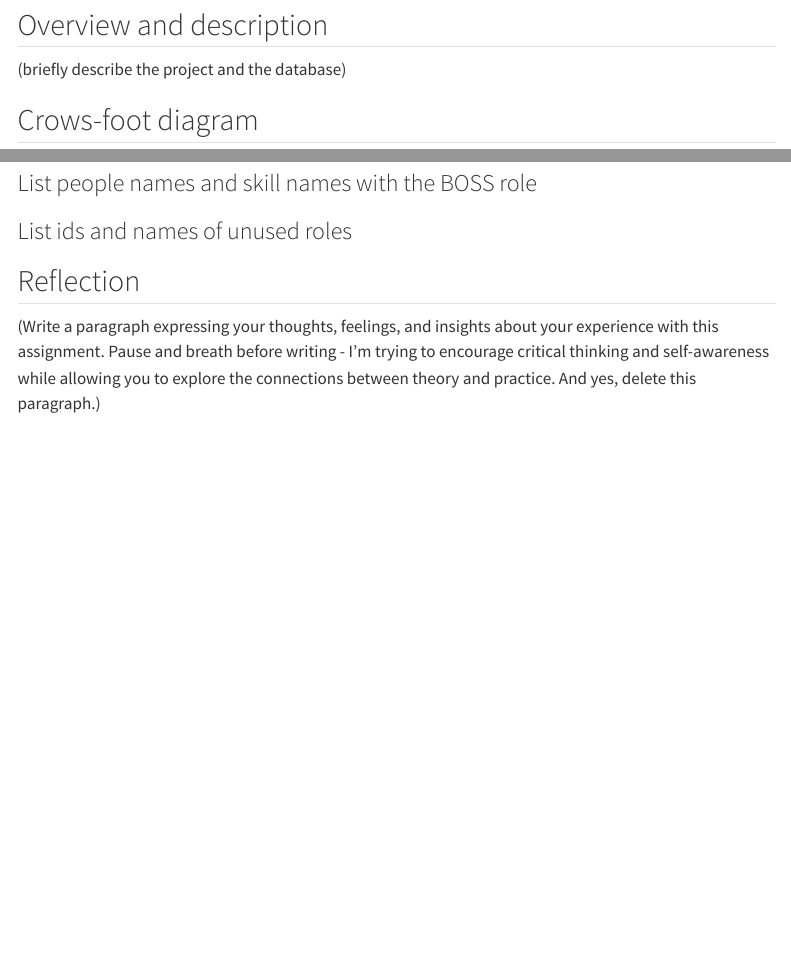
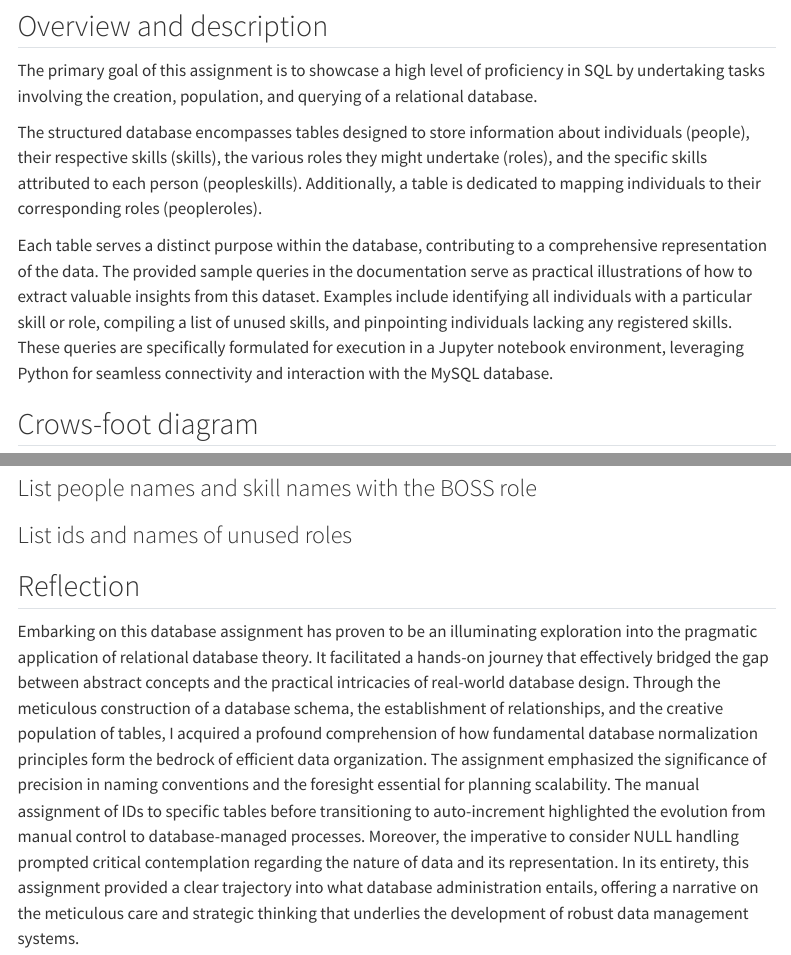
Before and after one commit to cmsc-vcu/cmsc508-fa2023-hw7-NateTownsend26, a Quarto document (hw7/hw7.qmd): the page in a window 1100 px wide, from 410 px down before the commit and from 380 px down after it, so that both start at the same text, and a second part further down, joined at a grey line. Rendered offline with R 4.5, knitr and Pandoc in place of Quarto, with nearby package versions; some code elsewhere in the file could not run offline; menus at the side of the page are left out.

Commit message:
Update hw7.qmd

```diff
--- a/hw7/hw7.qmd
+++ b/hw7/hw7.qmd
@@ -92,7 +92,11 @@ except Exception as e:
 
 ## Overview and description
 
-(briefly describe the project and the database)
+The primary goal of this assignment is to showcase a high level of proficiency in SQL by undertaking tasks involving the creation, population, and querying of a relational database.
+
+The structured database encompasses tables designed to store information about individuals (people), their respective skills (skills), the various roles they might undertake (roles), and the specific skills attributed to each person (peopleskills). Additionally, a table is dedicated to mapping individuals to their corresponding roles (peopleroles).
+
+Each table serves a distinct purpose within the database, contributing to a comprehensive representation of the data. The provided sample queries in the documentation serve as practical illustrations of how to extract valuable insights from this dataset. Examples include identifying all individuals with a particular skill or role, compiling a list of unused skills, and pinpointing individuals lacking any registered skills. These queries are specifically formulated for execution in a Jupyter notebook environment, leveraging Python for seamless connectivity and interaction with the MySQL database.
 
 ## Crows-foot diagram
 
@@ -225,4 +229,4 @@ df
 
 ## Reflection
 
-(Write a paragraph expressing your thoughts, feelings, and insights about your experience with this assignment.  Pause and breath before writing - I'm trying to encourage critical thinking and self-awareness while allowing you to explore the connections between theory and practice. And yes, delete this paragraph.)
+Embarking on this database assignment has proven to be an illuminating exploration into the pragmatic application of relational database theory. It facilitated a hands-on journey that effectively bridged the gap between abstract concepts and the practical intricacies of real-world database design. Through the meticulous construction of a database schema, the establishment of relationships, and the creative population of tables, I acquired a profound comprehension of how fundamental database normalization principles form the bedrock of efficient data organization. The assignment emphasized the significance of precision in naming conventions and the foresight essential for planning scalability. The manual assignment of IDs to specific tables before transitioning to auto-increment highlighted the evolution from manual control to database-managed processes. Moreover, the imperative to consider NULL handling prompted critical contemplation regarding the nature of data and its representation. In its entirety, this assignment provided a clear trajectory into what database administration entails, offering a narrative on the meticulous care and strategic thinking that underlies the development of robust data management systems.
```
Also changed, not shown: hw7/hw7.qmd (2 more changed lines).
